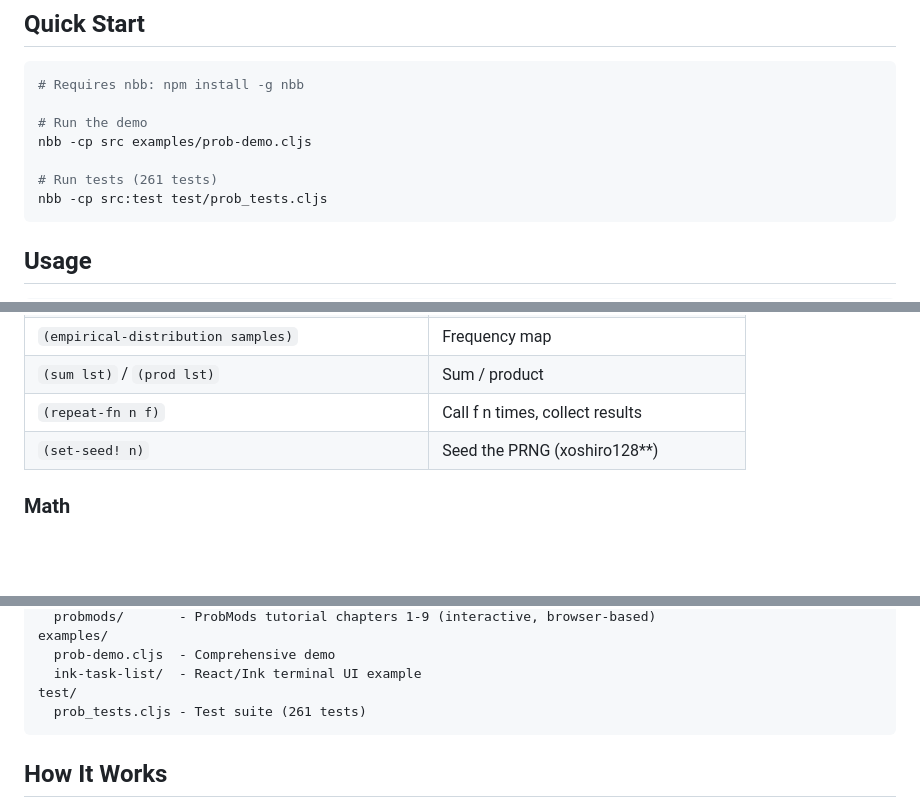
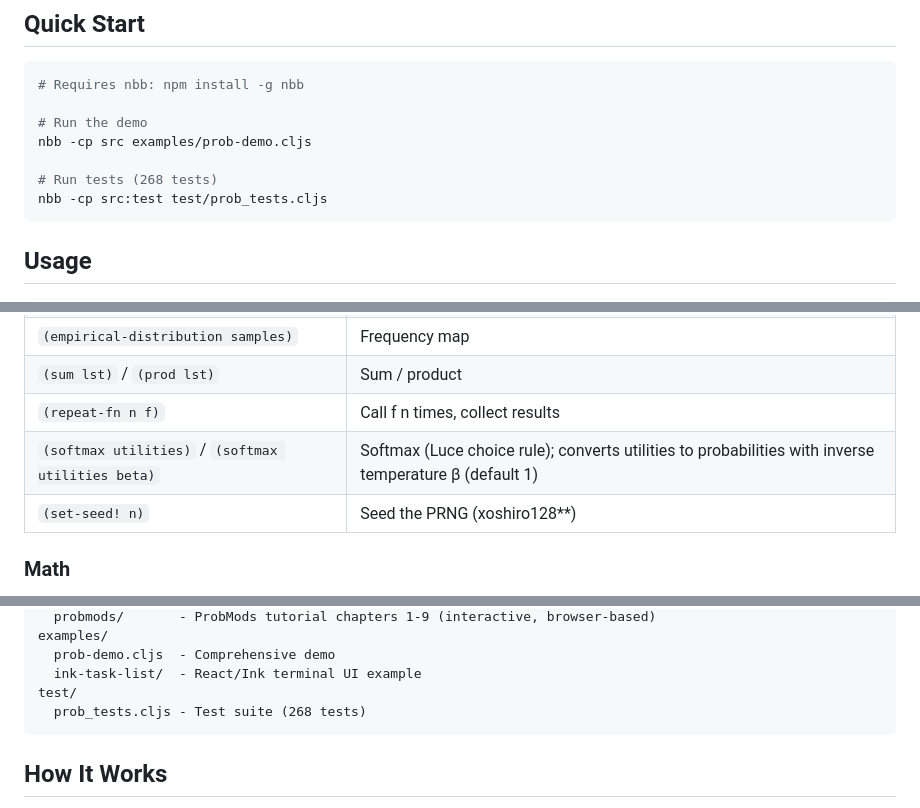
Before and after one commit to robert-johansson/prob-cljs, a Markdown page: README.md, 3 parts joined by grey strips. GitHub-like rendering; blank space fills up the shorter version.

Commit message:
Update README with softmax utility and 268 test count
Co-Authored-By: Claude Opus 4.6 <noreply@anthropic.com>

````diff
--- a/README.md
+++ b/README.md
@@ -16,7 +16,7 @@ Runs on:
 # Run the demo
 nbb -cp src examples/prob-demo.cljs
 
-# Run tests (261 tests)
+# Run tests (268 tests)
 nbb -cp src:test test/prob_tests.cljs
 ```
 
@@ -228,6 +228,7 @@ From `prob.core`:
 | `(empirical-distribution samples)` | Frequency map |
 | `(sum lst)` / `(prod lst)` | Sum / product |
 | `(repeat-fn n f)` | Call f n times, collect results |
+| `(softmax utilities)` / `(softmax utilities beta)` | Softmax (Luce choice rule); converts utilities to probabilities with inverse temperature β (default 1) |
 | `(set-seed! n)` | Seed the PRNG (xoshiro128**) |
 
 ### Math
@@ -291,7 +292,7 @@ examples/
   prob-demo.cljs  - Comprehensive demo
   ink-task-list/  - React/Ink terminal UI example
 test/
-  prob_tests.cljs - Test suite (261 tests)
+  prob_tests.cljs - Test suite (268 tests)
 ```
 
 ## How It Works
````
